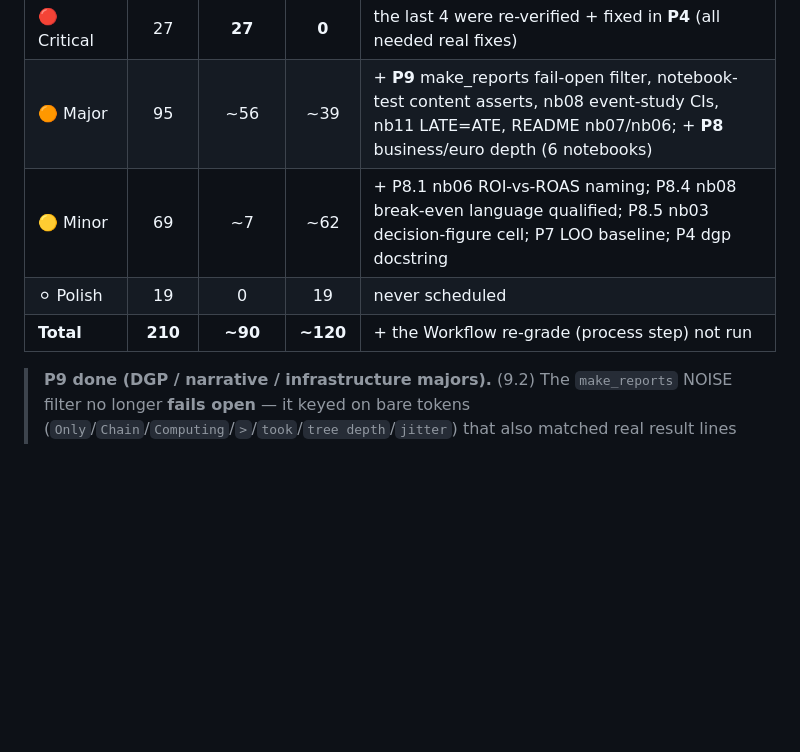
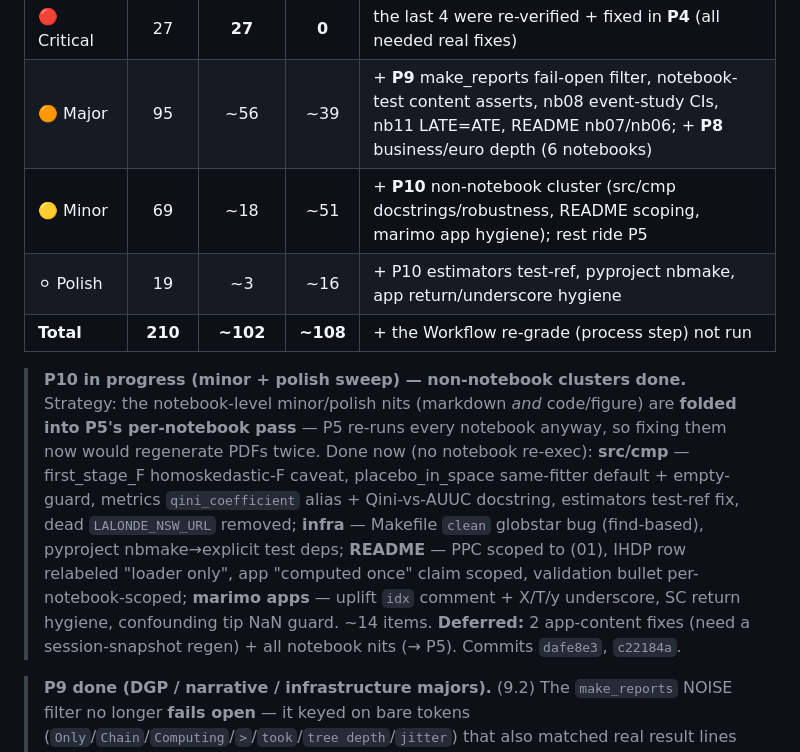
Before and after one commit to fmuia/sda_projects, a Markdown page: causal-marketing-pymc/docs/RECONCILIATION.md, the part around the change. GitHub-like rendering; blank space fills up the shorter version.

Commit message:
P10: update reconciliation ledger (~102/210; notebook nits folded into P5)
Co-Authored-By: Claude Opus 4.8 (1M context) <noreply@anthropic.com>

```diff
--- a/causal-marketing-pymc/docs/RECONCILIATION.md
+++ b/causal-marketing-pymc/docs/RECONCILIATION.md
@@ -19,9 +19,20 @@ remaining scope is explicit. Built by hand from the applied-fix tables + current
 |---|:--:|:--:|:--:|---|
 | 🔴 Critical | 27 | **27** | **0** | the last 4 were re-verified + fixed in **P4** (all needed real fixes) |
 | 🟠 Major | 95 | ~56 | ~39 | + **P9** make_reports fail-open filter, notebook-test content asserts, nb08 event-study CIs, nb11 LATE=ATE, README nb07/nb06; + **P8** business/euro depth (6 notebooks) |
-| 🟡 Minor | 69 | ~7 | ~62 | + P8.1 nb06 ROI-vs-ROAS naming; P8.4 nb08 break-even language qualified; P8.5 nb03 decision-figure cell; P7 LOO baseline; P4 dgp docstring |
-| ⚪ Polish | 19 | 0 | 19 | never scheduled |
-| **Total** | **210** | **~90** | **~120** | + the Workflow re-grade (process step) not run |
+| 🟡 Minor | 69 | ~18 | ~51 | + **P10** non-notebook cluster (src/cmp docstrings/robustness, README scoping, marimo app hygiene); rest ride P5 |
+| ⚪ Polish | 19 | ~3 | ~16 | + P10 estimators test-ref, pyproject nbmake, app return/underscore hygiene |
+| **Total** | **210** | **~102** | **~108** | + the Workflow re-grade (process step) not run |
+
+> **P10 in progress (minor + polish sweep) — non-notebook clusters done.** Strategy: the notebook-level
+> minor/polish nits (markdown *and* code/figure) are **folded into P5's per-notebook pass** — P5 re-runs every
+> notebook anyway, so fixing them now would regenerate PDFs twice. Done now (no notebook re-exec): **src/cmp** —
+> first_stage_F homoskedastic-F caveat, placebo_in_space same-fitter default + empty-guard, metrics
+> `qini_coefficient` alias + Qini-vs-AUUC docstring, estimators test-ref fix, dead `LALONDE_NSW_URL` removed;
+> **infra** — Makefile `clean` globstar bug (find-based), pyproject nbmake→explicit test deps; **README** —
+> PPC scoped to (01), IHDP row relabeled "loader only", app "computed once" claim scoped, validation bullet
+> per-notebook-scoped; **marimo apps** — uplift `idx` comment + X/T/y underscore, SC return hygiene,
+> confounding tip NaN guard. ~14 items. **Deferred:** 2 app-content fixes (need a session-snapshot regen) +
+> all notebook nits (→ P5). Commits `dafe8e3`, `c22184a`.
 
 > **P9 done (DGP / narrative / infrastructure majors).** (9.2) The `make_reports` NOISE filter no longer
 > **fails open** — it keyed on bare tokens (`Only`/`Chain`/`Computing`/`>`/`took`/`tree depth`/`jitter`) that
```
